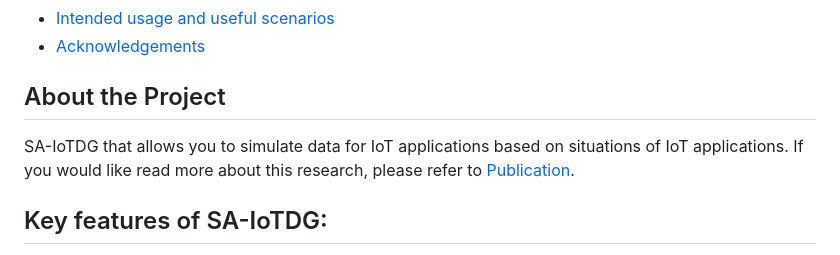
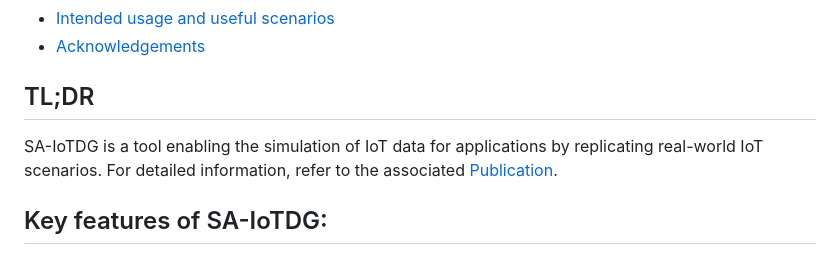
Before and after one commit to ShalmolyMondal/IoTDG, a Markdown page: README.md, the part around the change. Drawn GitHub-style.

```diff
--- a/README.md
+++ b/README.md
@@ -11,9 +11,10 @@
 - [Intended usage and useful scenarios](#Intended-usage-and-useful-scenarios)
 - [Acknowledgements](#Acknowledgements)
 
-## About the Project
+## TL;DR
 
-SA-IoTDG that allows you to simulate data for IoT applications based on situations of IoT applications. If you would like read more about this research, please refer to [Publication](https://www.mdpi.com/1424-8220/23/1/7).
+SA-IoTDG is a tool enabling the simulation of IoT data for applications by replicating real-world IoT scenarios. For detailed information, refer to the associated [Publication](https://www.mdpi.com/1424-8220/23/1/7).
+
 
 ## Key features of SA-IoTDG:
 
```
